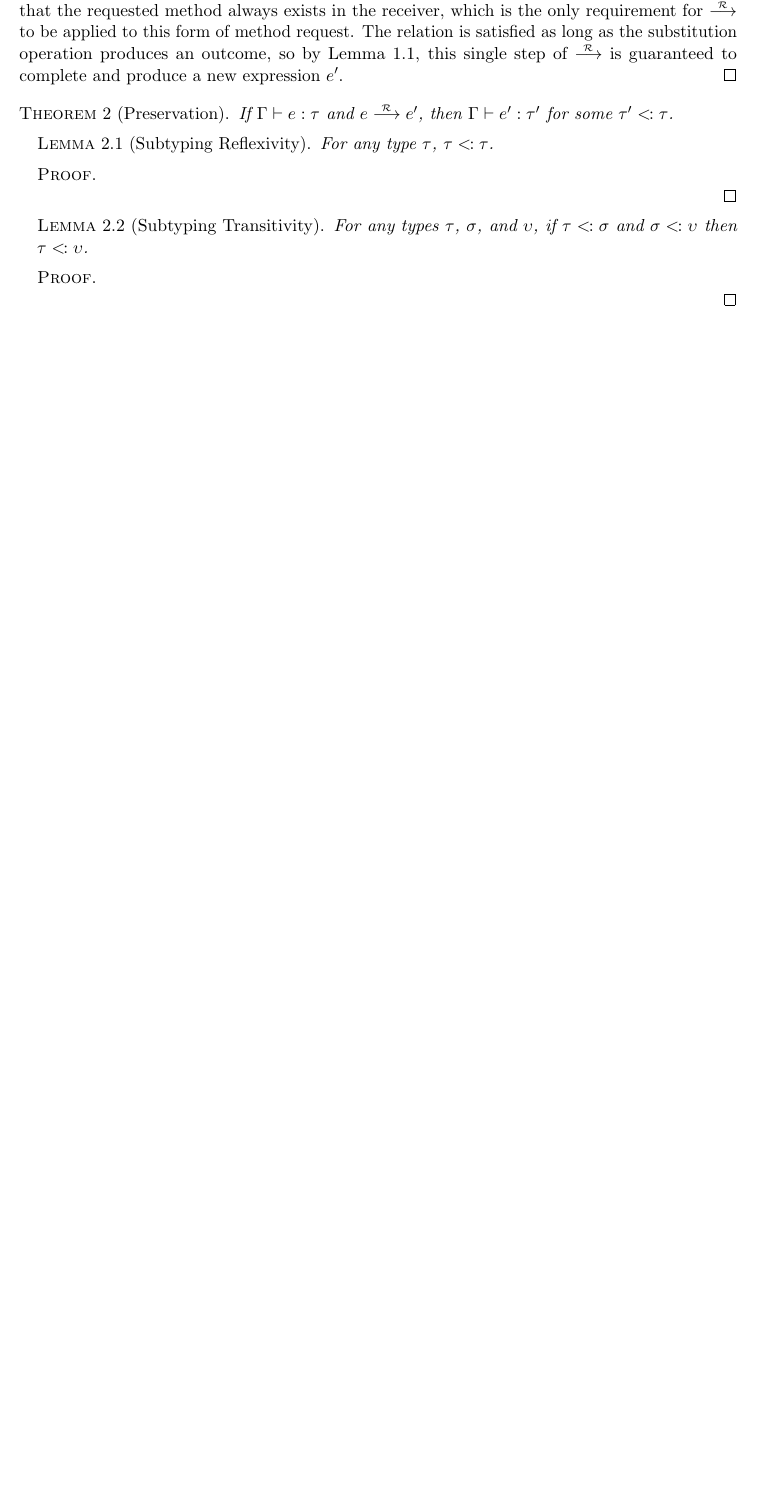
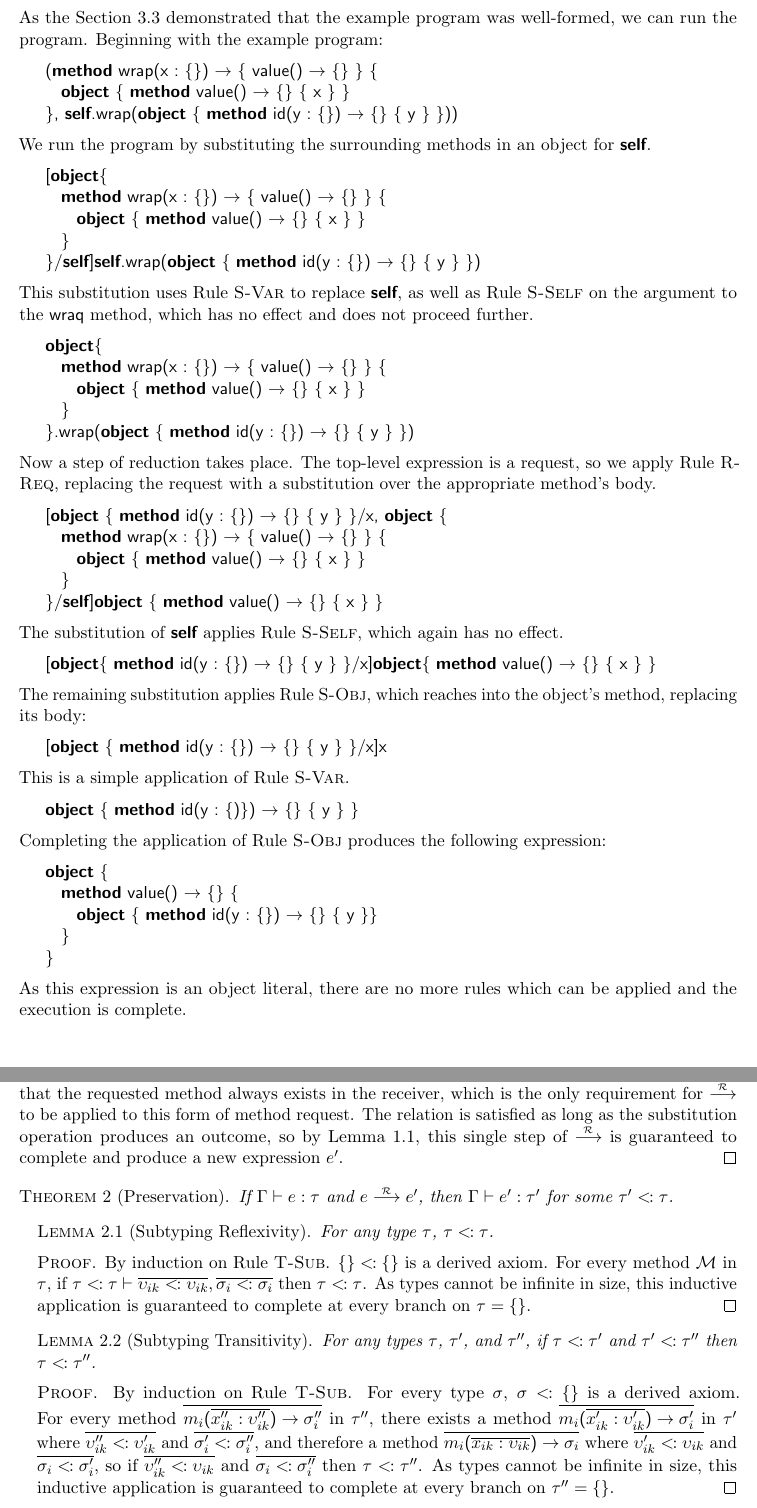
Before and after one commit to zmthy/tiny-grace, a LaTeX document (doc/tiny-grace.tex, which reads doc/prelude.tex, doc/properties.tex, doc/reduction.tex): part of page 7 of 8 before the commit and two parts of pages 6 and 7 of 8 after it, the two joined at a grey line, cut at the place of the change, the shorter picture padded with empty space. Compiled offline with pdfLaTeX.

Commit message:
Add reduction example and constrained subtyping

```diff
--- a/doc/prelude.tex
+++ b/doc/prelude.tex
@@ -27,9 +27,9 @@
 \newcommand{\ctx}[3]{#1 \vdash #2 : #3}
 \newcommand{\gctx}[2]{\ctx{\G}{#1}{#2}}
 \newcommand{\ectx}[2]{\ctx{\varnothing}{#1}{#2}}
-\newcommand{\mctx}[2]{#1 \vdash #2~\mathrm{OK}}
+\newcommand{\mctx}[2]{#1 \vdash #2~\checkmark}
 \newcommand{\gmctx}[1]{\mctx{\G}{#1}}
-\newcommand{\pjdg}[2]{(#1, #2)~\mathrm{OK}}
+\newcommand{\pjdg}[2]{(#1, #2)~\checkmark}
 
 % Multiplicities with overline.
 \def\*#1*{\overline{#1}}
@@ -44,6 +44,8 @@
 \def\pc{{\sffamily\upshape)}}
 
 % Tiny Grace keywords and constructs.
+\newcommand{\mh}[4]{\overline{#1\text{\po}\*#2 : #3*\text{\pc} \to #4}}
+\newcommand{\mset}[4]{\text{\bo}\mh{#1}{#2}{#3}{#4}\text{\bc}}
 \newcommand{\mlst}[1]{\text{\lstinline{#1}}}
 \newcommand{\key}[1]{{\sffamily\bfseries#1}}
 \newcommand{\object}[1]{\text{\key{object}\bo}#1\text{\bc}}
--- a/doc/properties.tex
+++ b/doc/properties.tex
@@ -38,16 +38,34 @@
     For any type $\tau$, $\tau \sub \tau$.
 
     \begin{proof}
-
+      By induction on Rule~\ref{eq:type-sub}.  $\type{} \sub \type{}$ is a
+      derived axiom.  For every method $\M$ in $\tau$, if $\tau \sub \tau \vdash
+      \*\upsilon_{ik} \sub \upsilon_{ik}*, \*\sigma_i \sub \sigma_i*$ then $\tau
+      \sub \tau$.  As types cannot be infinite in size, this inductive
+      application is guaranteed to complete at every branch on $\tau = \type{}$.
     \end{proof}
   \end{lemma}
 
   \begin{lemma}[Subtyping Transitivity]\label{lem:sub-transitive}
-    For any types $\tau$, $\sigma$, and $\upsilon$, if $\tau \sub \sigma$ and
-    $\sigma \sub \upsilon$ then $\tau \sub \upsilon$.
+    For any types $\tau$, $\tau^\prime$, and $\tau^{\prime\prime}$, if $\tau
+    \sub \tau^\prime$ and $\tau^\prime \sub \tau^{\prime\prime}$ then $\tau \sub
+    \tau^{\prime\prime}$.
 
     \begin{proof}
-
+      By induction on Rule~\ref{eq:type-sub}.  For every type $\sigma$, $\sigma
+      \sub \type$ is a derived axiom.  For every method
+      $\mh{m_i}{x_{ik}^{\prime\prime}}{\upsilon_{ik}^{\prime\prime}}
+      {\sigma_i^{\prime\prime}}$ in $\tau^{\prime\prime}$, there exists a method
+      $\mh{m_i}{x_{ik}^\prime}{\upsilon_{ik}^\prime}{\sigma_i^\prime}$ in
+      $\tau^\prime$ where $\*\upsilon_{ik}^{\prime\prime} \sub
+      \upsilon_{ik}^\prime*$ and $\*\sigma_i^\prime \sub
+      \sigma_i^{\prime\prime}*$, and therefore a method
+      $\mh{m_i}{x_{ik}}{\upsilon_{ik}}{\sigma_i}$ where $\*\upsilon_{ik}^\prime
+      \sub \upsilon_{ik}*$ and $\*\sigma_i \sub \sigma_i^\prime*$, so if
+      $\*\upsilon_{ik}^{\prime\prime} \sub \upsilon_{ik}*$ and $\*\sigma_i \sub
+      \sigma_i^{\prime\prime}*$ then $\tau \sub \tau^{\prime\prime}$.  As types
+      cannot be infinite in size, this inductive application is guaranteed to
+      complete at every branch on $\tau^{\prime\prime} = \type{}$.
     \end{proof}
   \end{lemma}
 
--- a/doc/reduction.tex
+++ b/doc/reduction.tex
@@ -93,4 +93,93 @@ reduction $e \stot \O$ is the big-step form of the reduction semantics.
 
 \subsection{Example}
 
-\clearpage
+\begin{scope}
+  \def\ov{\overset{v}{\O}}
+  \def\oid{\overset{id}{\O}}
+
+  \def\x{\mlst{x}}
+  \def\y{\mlst{y}}
+
+  \def\vtype{\type{\head{value}{}{}}}
+  \def\wrap{\method{\mlst{wrap}}{\x : \type{}}{\vtype}{\ov}}
+  \def\mid{\method{\mlst{id}}{\y : \type{}}{\type{}}{\x}}
+  \def\exp{\self.\mlst{wrap}\text{\po}\oid\text{\pc}}
+
+  As the Section~\ref{sec:typing-example} demonstrated that the example program
+  was well-formed, we can run the program. Beginning with the example program:
+
+  \begin{lstlisting}
+(method wrap(x : {}) -> { value() -> {} } {
+  object { method value() -> {} { x } }
+}, self.wrap(object { method id(y : {}) -> {} { y } }))
+  \end{lstlisting}
+
+  \noindent We run the program by substituting the surrounding methods in an
+  object for $\self$.
+
+  \begin{lstlisting}
+[object{
+  method wrap(x : {}) -> { value() -> {} } {
+    object { method value() -> {} { x } }
+  }
+}/self]self.wrap(object { method id(y : {}) -> {} { y } })
+  \end{lstlisting}
+
+  \noindent This substitution uses Rule~\ref{eq:sub-var} to replace $\self$, as
+  well as Rule~\ref{eq:sub-self} on the argument to the \lstinline{wraq} method,
+  which has no effect and does not proceed further.
+
+  \begin{lstlisting}
+object{
+  method wrap(x : {}) -> { value() -> {} } {
+    object { method value() -> {} { x } }
+  }
+}.wrap(object { method id(y : {}) -> {} { y } })
+  \end{lstlisting}
+
+  \noindent Now a step of reduction takes place.  The top-level expression is a
+  request, so we apply Rule~\ref{eq:red-req}, replacing the request with a
+  substitution over the appropriate method's body.
+
+  \begin{lstlisting}
+[object { method id(y : {}) -> {} { y } }/x, object {
+  method wrap(x : {}) -> { value() -> {} } {
+    object { method value() -> {} { x } }
+  }
+}/self]object { method value() -> {} { x } }
+  \end{lstlisting}
+
+  \noindent The substitution of $\self$ applies Rule~\ref{eq:sub-self}, which
+  again has no effect.
+
+  \begin{lstlisting}
+[object{ method id(y : {}) -> {} { y } }/x]object{ method value() -> {} { x } }
+  \end{lstlisting}
+
+  \noindent The remaining substitution applies Rule~\ref{eq:sub-obj}, which
+  reaches into the object's method, replacing its body:
+
+  \begin{lstlisting}
+[object { method id(y : {}) -> {} { y } }/x]x
+  \end{lstlisting}
+
+  \noindent This is a simple application of Rule~\ref{eq:sub-var}.
+
+  \begin{lstlisting}
+object { method id(y : {)}) -> {} { y } }
+  \end{lstlisting}
+
+  \noindent Completing the application of Rule~\ref{eq:sub-obj} produces the
+  following expression:
+
+  \begin{lstlisting}
+object {
+  method value() -> {} {
+    object { method id(y : {}) -> {} { y }}
+  }
+}
+  \end{lstlisting}
+
+  \noindent As this expression is an object literal, there are no more rules
+  which can be applied and the execution is complete.
+\end{scope}
```
Also changed, not shown: doc/typing.tex (+29 -20 lines).
